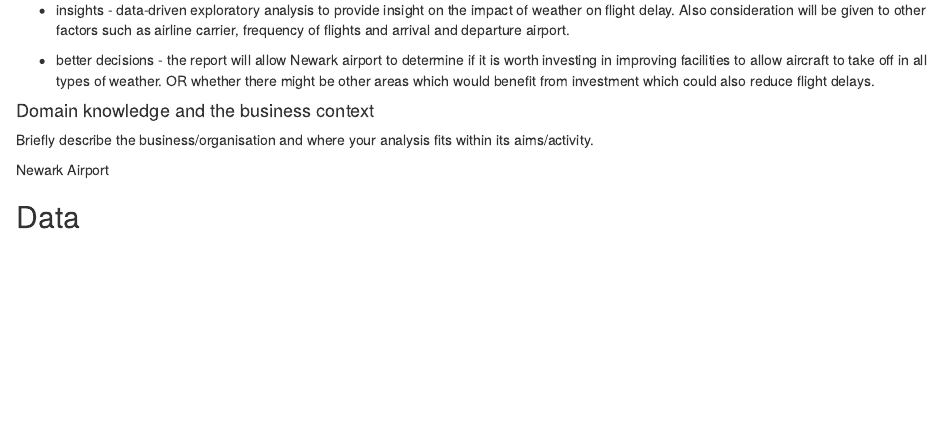
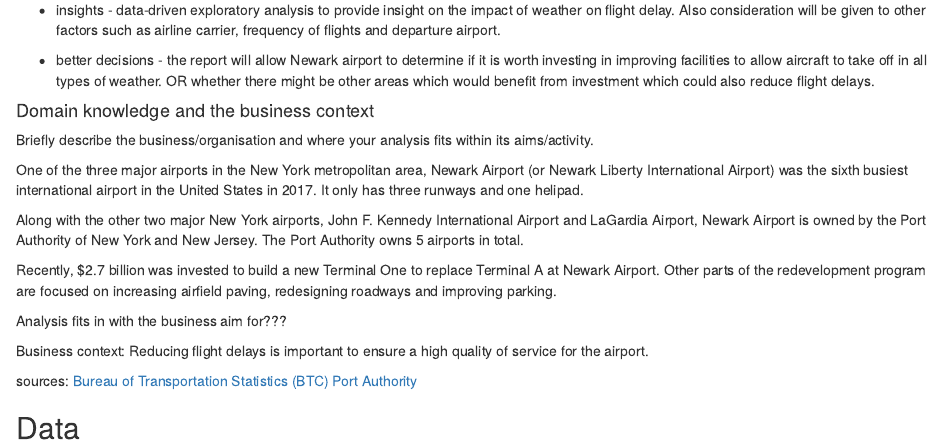
Before and after one commit to axbraae/final_project, an R Markdown document (documentation/project_plan.Rmd): the page in a window 1100 px wide, from 320 px down. Rendered offline with R 4.5, knitr and Pandoc, with nearby package versions.

Commit message:
adds business context to project plan

```diff
--- a/documentation/project_plan.Rmd
+++ b/documentation/project_plan.Rmd
@@ -18,7 +18,7 @@
 What insights can the business/organisation gain from your analysis and how will your analysis help the business/organisation make better decisions?
 
 * insights - data-driven exploratory analysis to provide insight on the impact of weather on flight delay.
-Also consideration will be given to other factors such as airline carrier, frequency of flights and arrival and departure airport.
+Also consideration will be given to other factors such as airline carrier, frequency of flights and departure airport.
 
 * better decisions - the report will allow Newark airport to determine if it is worth investing in improving facilities to allow aircraft to take off in all types of weather. OR whether there might be other areas which would benefit from investment which could also reduce flight delays.
 
@@ -26,7 +26,21 @@
 
 Briefly describe the business/organisation and where your analysis fits within its aims/activity.
 
-Newark Airport
+One of the three major airports in the New York metropolitan area, Newark Airport (or Newark Liberty International Airport) was the sixth busiest international airport in the United States in 2017. It only has three runways and one helipad.
+
+Along with the other two major New York airports, John F. Kennedy International Airport and LaGardia Airport, Newark Airport is owned by the Port Authority of New York and New Jersey. The Port Authority owns 5 airports in total.
+
+Recently, $2.7 billion was invested to build a new Terminal One to replace Terminal A at Newark Airport. Other parts of the redevelopment program are focused on increasing airfield paving, redesigning roadways and improving parking.
+
+Analysis fits in with the business aim for???
+
+Business context:
+Reducing flight delays is important to ensure a high quality of service for the airport.
+
+
+sources:
+[Bureau of Transportation Statistics (BTC)](https://www.bts.gov/topics/airlines-and-airports/understanding-reporting-causes-flight-delays-and-cancellations)
+[Port Authority](https://www.panynj.gov/airports/en/index.html)
 
 ## Data
 
```
